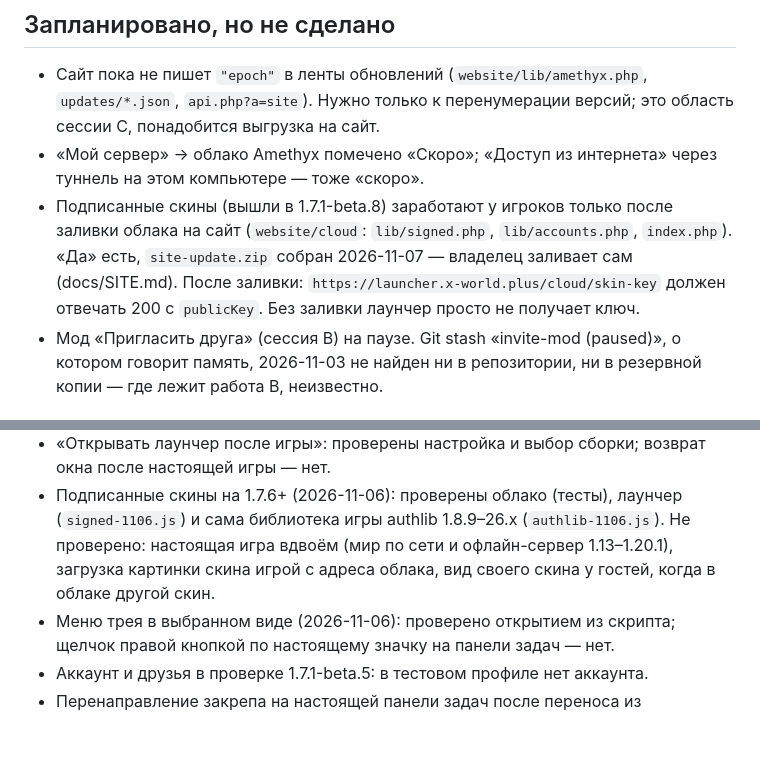
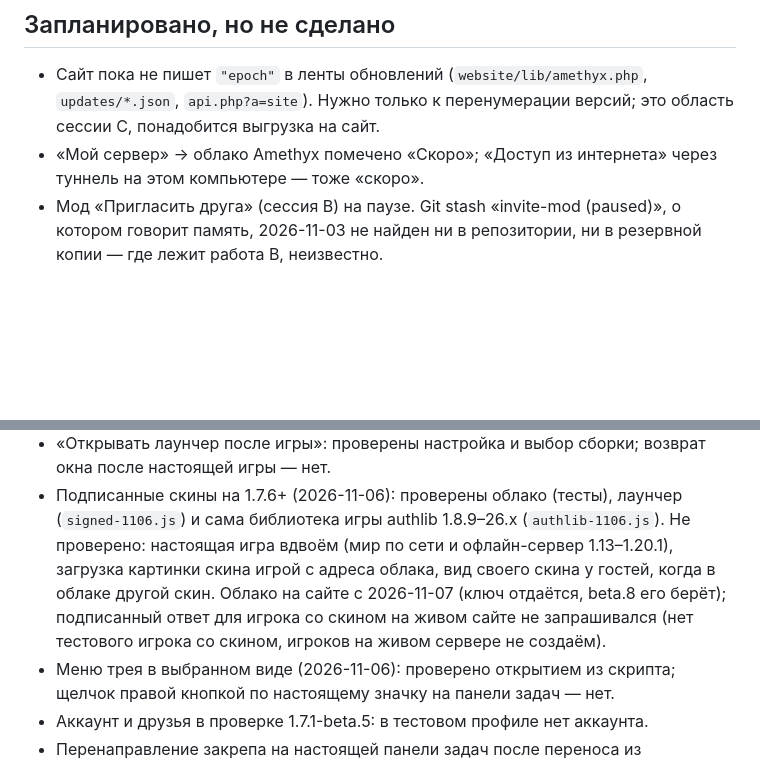
Before and after one commit to VanillaPlusLauncher/VanillaPlus, a Markdown page: docs/TODO.md, 2 parts joined by grey strips. Drawn GitHub-style; blank space fills up the shorter version.

```diff
--- a/docs/TODO.md
+++ b/docs/TODO.md
@@ -12,10 +12,6 @@
 - Сайт пока не пишет `"epoch"` в ленты обновлений (`website/lib/amethyx.php`, `updates/*.json`, `api.php?a=site`).
   Нужно только к перенумерации версий; это область сессии C, понадобится выгрузка на сайт.
 - «Мой сервер» → облако Amethyx помечено «Скоро»; «Доступ из интернета» через туннель на этом компьютере — тоже «скоро».
-- Подписанные скины (вышли в 1.7.1-beta.8) заработают у игроков только после заливки облака на сайт (`website/cloud`:
-  `lib/signed.php`, `lib/accounts.php`, `index.php`). «Да» есть, `site-update.zip` собран 2026-11-07 — владелец заливает
-  сам (docs/SITE.md). После заливки: `https://launcher.x-world.plus/cloud/skin-key` должен отвечать 200 с `publicKey`.
-  Без заливки лаунчер просто не получает ключ.
 - Мод «Пригласить друга» (сессия B) на паузе. Git stash «invite-mod (paused)», о котором говорит память, 2026-11-03
   не найден ни в репозитории, ни в резервной копии — где лежит работа B, неизвестно.
 
@@ -31,6 +27,8 @@
 - Подписанные скины на 1.7.6+ (2026-11-06): проверены облако (тесты), лаунчер (`signed-1106.js`) и сама библиотека игры
   authlib 1.8.9–26.x (`authlib-1106.js`). Не проверено: настоящая игра вдвоём (мир по сети и офлайн-сервер 1.13–1.20.1),
   загрузка картинки скина игрой с адреса облака, вид своего скина у гостей, когда в облаке другой скин.
+  Облако на сайте с 2026-11-07 (ключ отдаётся, beta.8 его берёт); подписанный ответ для игрока со скином на живом
+  сайте не запрашивался (нет тестового игрока со скином, игроков на живом сервере не создаём).
 - Меню трея в выбранном виде (2026-11-06): проверено открытием из скрипта; щелчок правой кнопкой по настоящему значку
   на панели задач — нет.
 - Аккаунт и друзья в проверке 1.7.1-beta.5: в тестовом профиле нет аккаунта.
```
Also changed, not shown: docs/PROGRESS.md (+3 -2 lines).
